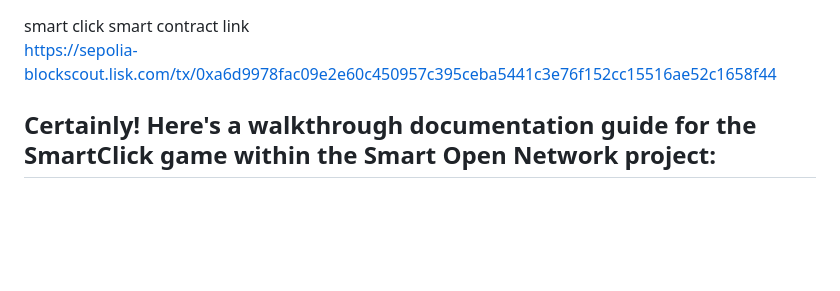
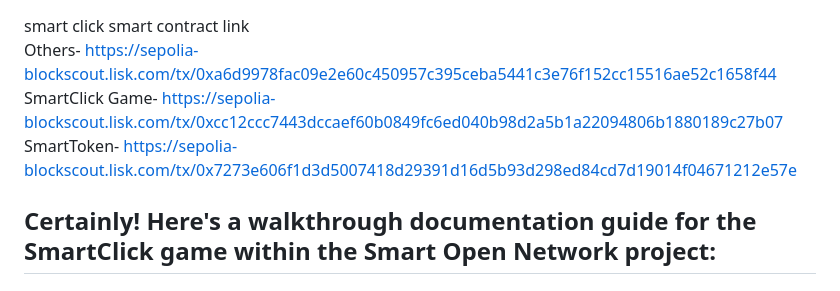
Before and after one commit to hakikicode/SmartClick, a Markdown page: README.md, the part around the change. Drawn GitHub-style; blank space fills up the shorter version.

```diff
--- a/README.md
+++ b/README.md
@@ -1,5 +1,7 @@
 smart click smart contract link
-              https://sepolia-blockscout.lisk.com/tx/0xa6d9978fac09e2e60c450957c395ceba5441c3e76f152cc15516ae52c1658f44
+              Others- https://sepolia-blockscout.lisk.com/tx/0xa6d9978fac09e2e60c450957c395ceba5441c3e76f152cc15516ae52c1658f44
+              SmartClick Game- https://sepolia-blockscout.lisk.com/tx/0xcc12ccc7443dccaef60b0849fc6ed040b98d2a5b1a22094806b1880189c27b07
+              SmartToken-  https://sepolia-blockscout.lisk.com/tx/0x7273e606f1d3d5007418d29391d16d5b93d298ed84cd7d19014f04671212e57e
 
  Certainly! Here's a walkthrough documentation guide for the SmartClick game within the Smart Open Network project:
 ---
```
